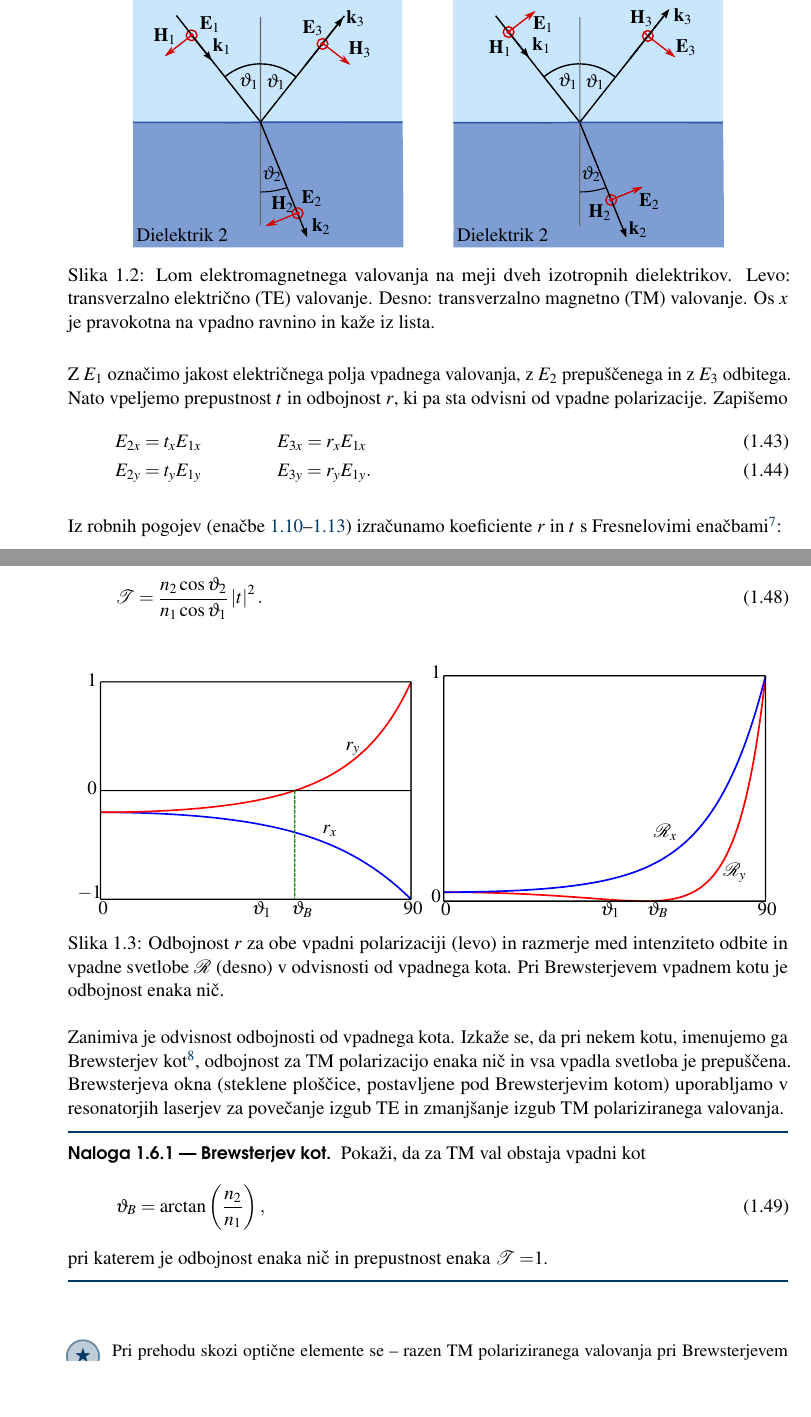
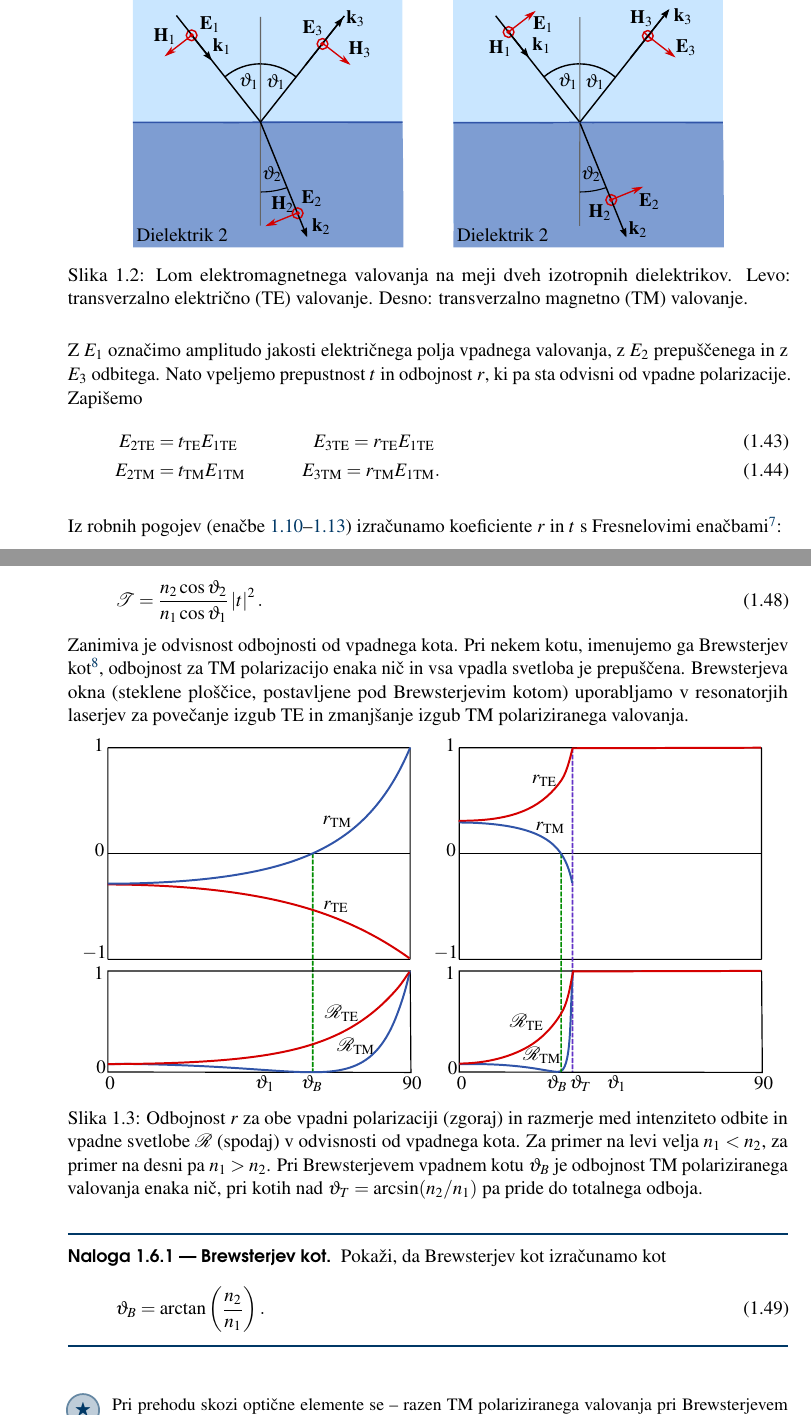
Before and after one commit to mrcinv/skripta, a LaTeX thesis (Fotonika.tex, which reads Chapter_01_Osnove.tex): two parts of pages 15 and 16 of 185, joined at a grey line, cut so that both start at the same text, the shorter picture padded with empty space. Compiled offline with pdfLaTeX.

Commit message:
Lom in Odboj dopolnjen

```diff
--- a/Chapter_01_Osnove.tex
+++ b/Chapter_01_Osnove.tex
@@ -413,16 +413,15 @@ jakost magnetnega polja, govorimo o transverzalnem magnetnem valovanju
 \centering \def\svgwidth{120truemm}
   \input{slike/01_lom.pdf_tex}
 \caption{Lom elektromagnetnega valovanja na meji dveh izotropnih dielektrikov.
-Levo: transverzalno električno (TE) valovanje. Desno: transverzalno magnetno (TM) valovanje.
-Os $x$ je pravokotna na vpadno ravnino in kaže iz lista.}
+Levo: transverzalno električno (TE) valovanje. Desno: transverzalno magnetno (TM) valovanje.}
 \label{fig:Lom}
 \end{figure}
 
-Z $E_1$ označimo jakost električnega polja vpadnega valovanja, z $E_2$ prepuščenega in z $E_3$ odbitega.
+Z $E_1$ označimo amplitudo jakosti električnega polja vpadnega valovanja, z $E_2$ prepuščenega in z $E_3$ odbitega.
 Nato vpeljemo prepustnost $t$ in odbojnost $r$, ki pa sta odvisni od vpadne polarizacije. Zapišemo
 \begin{align}
-E_{2x} & =t_{x}E_{1x} \qquad \qquad E_{3x} =r_{x}E_{1x}\\
-E_{2y} & =t_{y}E_{1y} \qquad \qquad E_{3y}=r_{y}E_{1y}.
+E_{2\mathrm{TE}} & =t_{\mathrm{TE}}E_{1\mathrm{TE}} \qquad \qquad E_{3\mathrm{TE}} =r_{\mathrm{TE}}E_{1\mathrm{TE}}\\
+E_{2\mathrm{TM}} & =t_{\mathrm{TM}}E_{1\mathrm{TM}} \qquad \quad E_{3\mathrm{TM}}=r_{\mathrm{TM}}E_{1\mathrm{TM}}.
 \end{align}
 
 Iz robnih pogojev (enačbe \ref{eq:robni-pogoji}--\ref{eq:robni-pogoji5})
@@ -459,35 +458,30 @@ snoveh in v različnih smereh. Velja zveza
 \beq
 \mathcal{T}=\frac{n_{2}\cos\vartheta_{2}}{n_{1}\cos\vartheta_{1}}\left|t\right|^{2}.
 \eeq
-
-
-
-\begin{figure}[h]
-\centering
-  \def\svgwidth{70truemm}
-  \input{slike/01_Brewster01.pdf_tex}
-  \def\svgwidth{70truemm}
-  \input{slike/01_Brewster02.pdf_tex}
-\caption{Odbojnost $r$ za obe vpadni polarizaciji (levo) in razmerje med intenziteto odbite
-in vpadne svetlobe $\mathcal{R}$ (desno) v odvisnosti od vpadnega kota. Pri Brewsterjevem vpadnem
-kotu je odbojnost enaka nič.}
-\label{fig:Brewster}
-\end{figure}
-
-Zanimiva je odvisnost odbojnosti od vpadnega kota. Izkaže se, da pri nekem kotu,
+Zanimiva je odvisnost odbojnosti od vpadnega kota. Pri nekem kotu,
 imenujemo ga \index{Brewsterjev kot}Brewsterjev kot\footnote{Škotski fizik in znanstvenik Sir David Brewster, 1781--1868.},
 odbojnost za TM polarizacijo enaka nič in vsa vpadla
 svetloba je prepuščena. Brewsterjeva
 okna (steklene ploščice, postavljene pod Brewsterjevim kotom) uporabljamo
 v resonatorjih laserjev za povečanje izgub TE in zmanjšanje izgub
 TM polariziranega valovanja.
+\begin{figure}[h]
+\centering
+  \def\svgwidth{140truemm}
+  \input{slike/01_BrewsterNew.pdf_tex}
+\caption{Odbojnost $r$ za obe vpadni polarizaciji (zgoraj) in razmerje med intenziteto odbite
+in vpadne svetlobe $\mathcal{R}$ (spodaj) v odvisnosti od vpadnega kota. Za primer na levi velja
+$n_1<n_2$, za primer na desni pa $n_1>n_2$. Pri Brewsterjevem vpadnem
+kotu $\vartheta_B$ je odbojnost TM polariziranega valovanja enaka nič, pri kotih nad
+$\vartheta_T = \arcsin(n_2/n_1)$ pa pride do totalnega odboja\index{Totalni odboj}.}
+\label{fig:Brewster}
+\end{figure}
 
 \begin{definition}[Brewsterjev kot]
-Pokaži, da za TM val obstaja vpadni kot
+Pokaži, da Brewsterjev kot izračunamo kot
 \beq
-\vartheta_{B}=\arctan\left(\frac{n_2}{n_1}\right),
+\vartheta_{B}=\arctan\left(\frac{n_2}{n_1}\right).
 \eeq
-pri katerem je odbojnost enaka nič in prepustnost enaka $\mathcal{T}=$1.
 \end{definition}
 
 \begin{remark}
```
Also changed, not shown: slike/01_BrewsterNew.pdf (added), slike/01_BrewsterNew.pdf_tex (added), slike/01_BrewsterNew.svg (added), Chapter_01_Osnove.tex (8 more changed lines).
